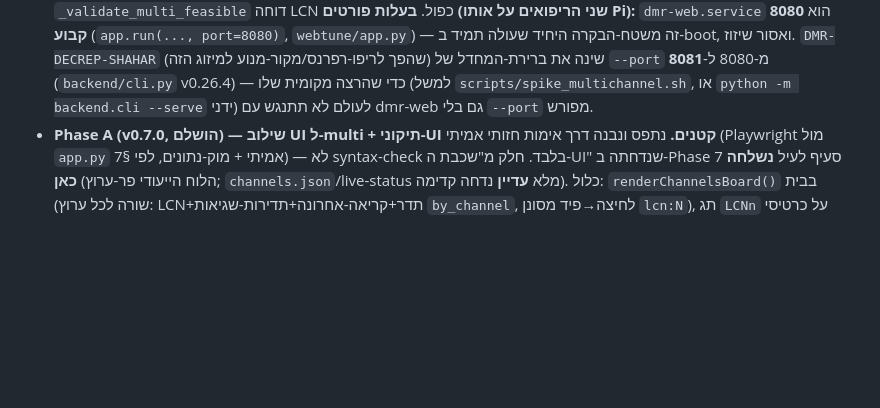
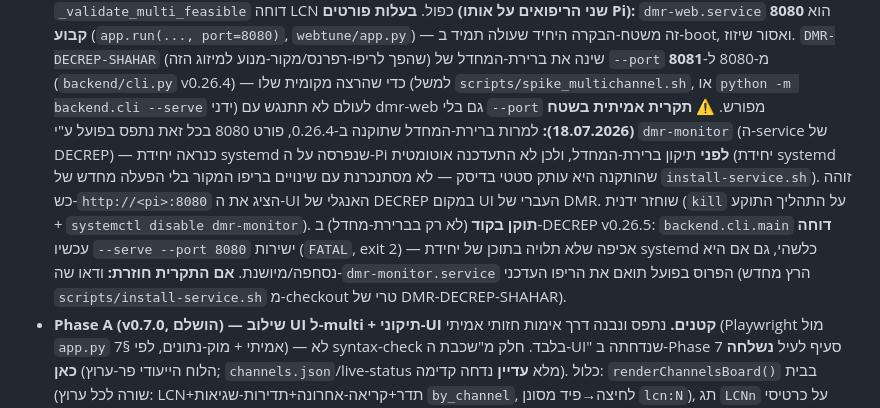
Before and after one commit to Shahar373/DMR, a Markdown page: CLAUDE.md, the part around the change. Drawn GitHub-style; blank space fills up the shorter version.

Commit message:
docs: תעד תקרית פורט 8080 בשטח + הפניה לתיקון ב-DECREP v0.26.5
dmr-monitor (DECREP) תפס בפועל את 8080 למרות ברירת-המחדל שתוקנה ב-0.26.4 —
כנראה יחידת systemd סטטית שנפרסה לפני התיקון. תועד ב-CLAUDE.md §10 לצד
ההפניה לאכיפה בקוד (לא רק ברירת-מחדל) שנוספה ב-DECREP.

```diff
--- a/CLAUDE.md
+++ b/CLAUDE.md
@@ -453,6 +453,18 @@ tests).** אימות שינויי UI: `node --check` על ה-JS המחולץ מ-
   v0.26.4) — כדי שהרצה מקומית שלו (למשל `scripts/spike_multichannel.sh`, או
   `python -m backend.cli --serve` ידני) לעולם לא תתנגש עם dmr-web גם בלי
   `--port` מפורש.
+  **⚠ תקרית אמיתית בשטח (18.07.2026):** למרות ברירת-המחדל שתוקנה ב-0.26.4,
+  פורט 8080 בכל זאת נתפס בפועל ע"י `dmr-monitor` (ה-service של DECREP) — כנראה
+  יחידת systemd שנפרסה על ה-Pi **לפני** תיקון ברירת-המחדל, ולכן לא התעדכנה
+  אוטומטית (יחידת systemd שהותקנה היא עותק סטטי בדיסק — לא מסתנכרנת עם שינויים
+  בריפו המקור בלי הפעלה מחדש של `install-service.sh`). זוהה כש-`http://<pi>:8080`
+  הציג את ה-UI האנגלי של DECREP במקום UI העברי של DMR. שוחזר ידנית (`kill` על
+  התהליך התוקע + `systemctl disable dmr-monitor`). **תוקן בקוד** (לא רק
+  בברירת-מחדל) ב-DECREP v0.26.5: `backend.cli.main` **דוחה** עכשיו `--serve
+  --port 8080` ישירות (`FATAL`, exit 2) — אכיפה שלא תלויה בתוכן של יחידת
+  systemd כלשהי, גם אם היא נסחפה/מיושנת. **אם התקרית חוזרת:** ודאו
+  שה-`dmr-monitor.service` הפרוס בפועל תואם את הריפו העדכני (הרץ מחדש
+  `scripts/install-service.sh` מ-checkout טרי של DMR-DECREP-SHAHAR).
 - **Phase A (v0.7.0, הושלם) — שילוב UI ל-multi + תיקוני-UI קטנים.** נתפס
   ונבנה דרך אימות חזותי אמיתי (Playwright מול `app.py` אמיתי + מוק-נתונים,
   לפי §7) — לא syntax-check בלבד. חלק מ"שכבת ה-UI" שנדחתה ב-Phase 7 סעיף
```
